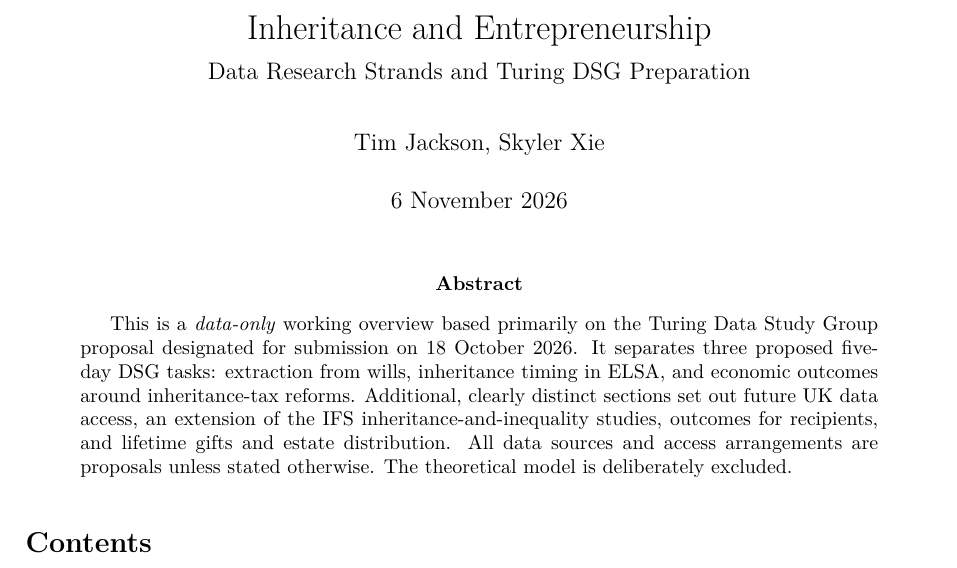
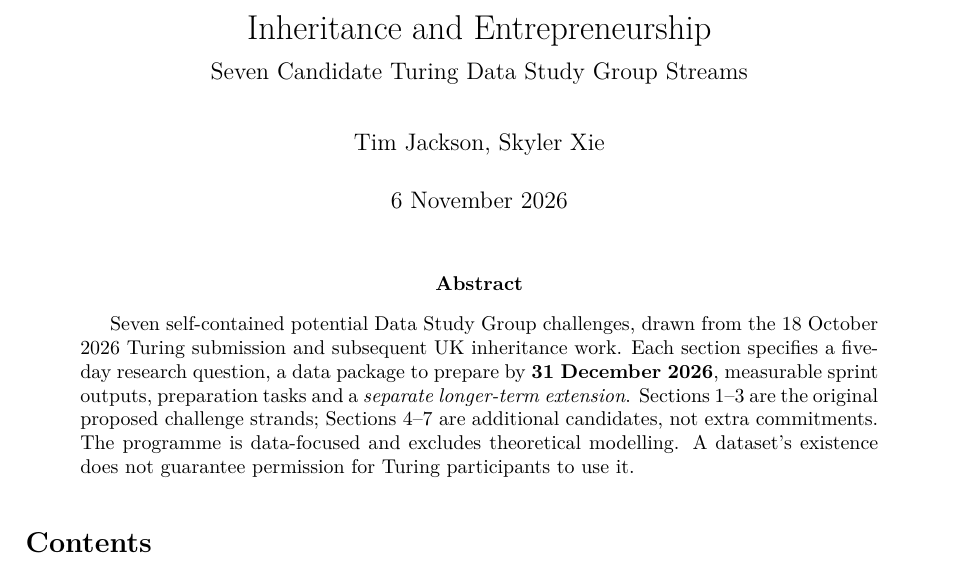
Before and after one commit to timjackson100/Inheritance-and-Entrepreneurship, a LaTeX paper (main.tex): part of page 1 of 11, cut so that both start at the same text. Compiled offline with pdfLaTeX.

Commit message:
Present seven strands as selectable end-2026 DSG candidates

```diff
--- a/main.tex
+++ b/main.tex
@@ -9,7 +9,7 @@
 \setlength{\parskip}{0.45em}
 \setlength{\parindent}{0pt}
 
-\title{Inheritance and Entrepreneurship\\[0.4em]\large Data Research Strands and Turing DSG Preparation}
+\title{Inheritance and Entrepreneurship\\[0.4em]\large Seven Candidate Turing Data Study Group Streams}
 \author{Tim Jackson, Skyler Xie}
 \date{6 November 2026}
 
@@ -17,7 +17,7 @@
 \maketitle
 
 \begin{abstract}
-This is a \emph{data-only} working overview based primarily on the Turing Data Study Group proposal designated for submission on 18 October 2026. It separates three proposed five-day DSG tasks: extraction from wills, inheritance timing in ELSA, and economic outcomes around inheritance-tax reforms. Additional, clearly distinct sections set out future UK data access, an extension of the IFS inheritance-and-inequality studies, outcomes for recipients, and lifetime gifts and estate distribution. All data sources and access arrangements are proposals unless stated otherwise. The theoretical model is deliberately excluded.
+Seven self-contained potential Data Study Group challenges, drawn from the 18 October 2026 Turing submission and subsequent UK inheritance work. Each section specifies a five-day research question, a data package to prepare by \textbf{31 December 2026}, measurable sprint outputs, preparation tasks and a \emph{separate longer-term extension}. Sections 1--3 are the original proposed challenge strands; Sections 4--7 are additional candidates, not extra commitments. The programme is data-focused and excludes theoretical modelling. A dataset's existence does not guarantee permission for Turing participants to use it.
 \end{abstract}
 
 \tableofcontents
```
